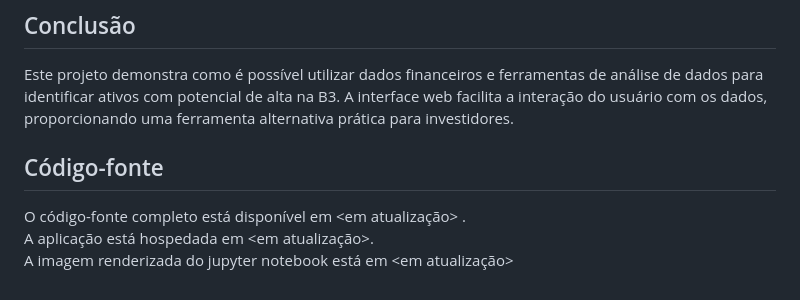
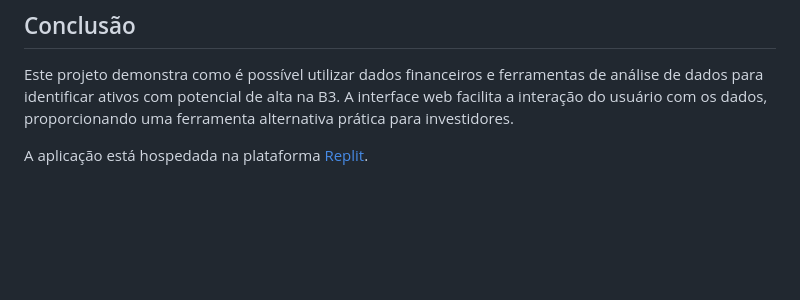
Before and after one commit to bbrunossf/trendfollow, a Markdown page: README.md, the part around one of its changes. Drawn GitHub-style; blank space fills up the shorter version.

Commit message:
Revise README with Brapi API updates and hosting info
Updated README to reflect changes in Brapi API and hosting details.

```diff
--- a/README.md
+++ b/README.md
@@ -73,7 +74,4 @@ Além do fator de ponderação, o gráfico do ativo contribui para análise, ao
 
 Este projeto demonstra como é possível utilizar dados financeiros e ferramentas de análise de dados para identificar ativos com potencial de alta na B3. A interface web facilita a interação do usuário com os dados, proporcionando uma ferramenta alternativa prática para investidores.
 
-## Código-fonte
-O código-fonte completo está disponível em <em atualização> .
-A aplicação está hospedada em <em atualização>.
-A imagem renderizada do jupyter notebook está em <em atualização>
+A aplicação está hospedada na plataforma [Replit](https://trendfollow--BrunoOliveir128.replit.app).
```
Also changed, not shown: other parts of README.md (+1 -0 lines).
